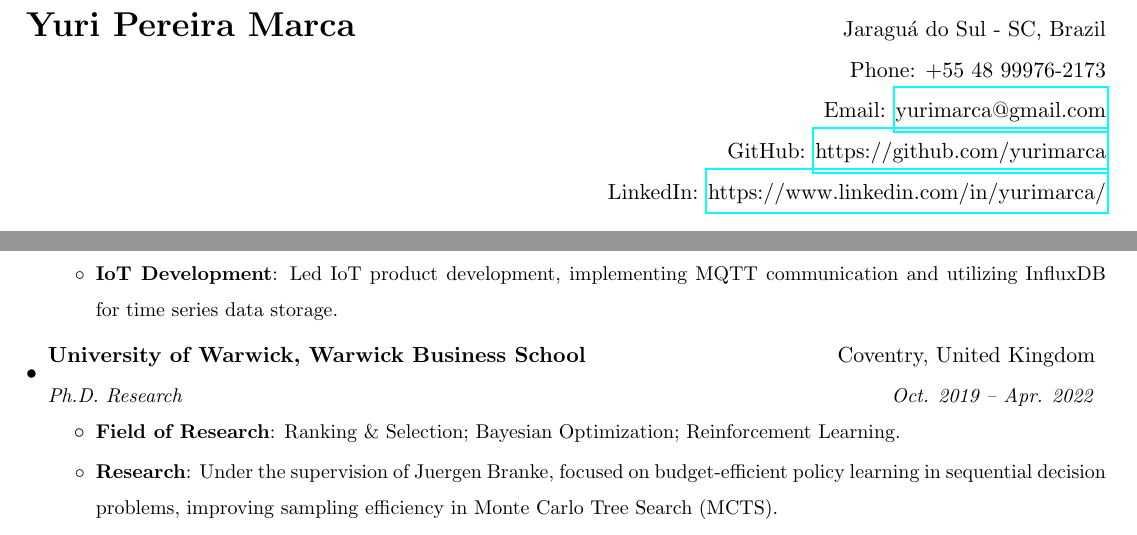
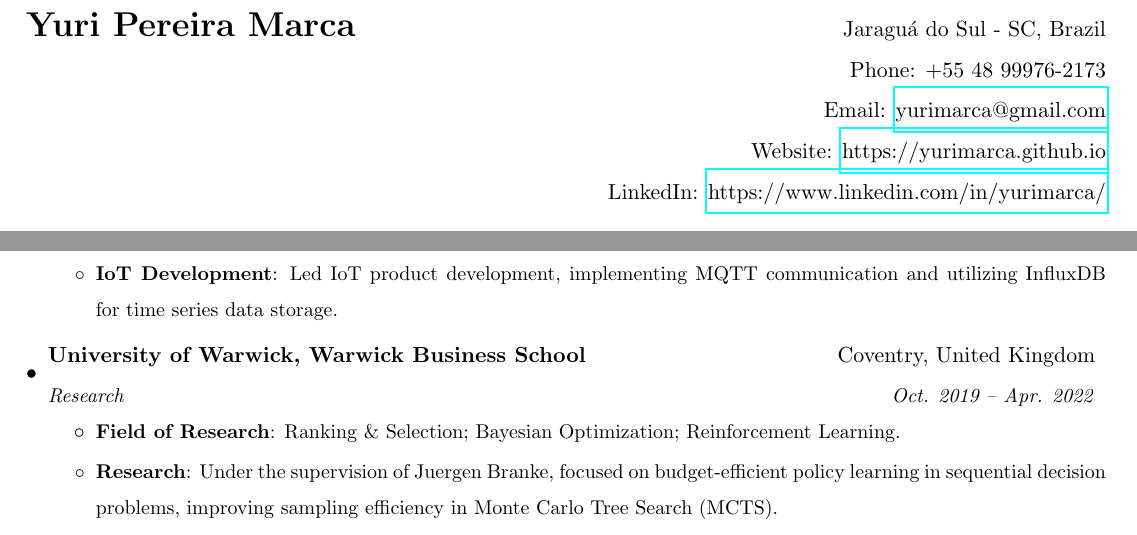
Before and after one commit to yurimarca/updated-cv, a LaTeX CV (en/CV-en.tex): two parts of pages 1 and 2 of 4, joined at a grey line, cut so that both start at the same text. Compiled offline with pdfLaTeX.

Commit message:
Update English CV

```diff
--- a/en/CV-en.tex
+++ b/en/CV-en.tex
@@ -113,7 +113,7 @@
 	\\
 	& Phone: +55 48 99976-2173 \\
 	& Email: \href{mailto:yurimarca@gmail.com}{yurimarca@gmail.com} \\
-	& GitHub: \href{https://github.com/yurimarca}{https://github.com/yurimarca}\\
+	& Website: \href{https://yurimarca.github.io}{https://yurimarca.github.io} \\
 	& LinkedIn: \href{https://www.linkedin.com/in/yurimarca/}{https://www.linkedin.com/in/yurimarca/}
 
 \end{tabular*}
@@ -161,7 +161,7 @@ I have a strong foundation in statistical analysis and optimization. My main int
 
 \resumeSubheading
 {University of Warwick, Warwick Business School}{Coventry, United Kingdom}
-{Ph.D. Research}{Oct. 2019 -- Apr. 2022}
+{Research}{Oct. 2019 -- Apr. 2022}
 \resumeItemListStart
 \resumeItem{Field of Research}
 {Ranking \& Selection; Bayesian Optimization; Reinforcement Learning.}
```
Also changed, not shown: en/CV-en.pdf.
